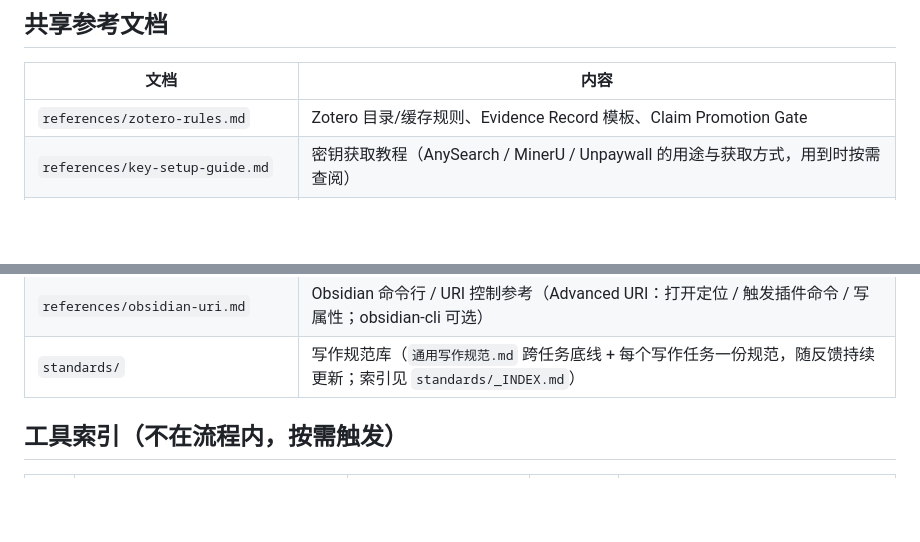
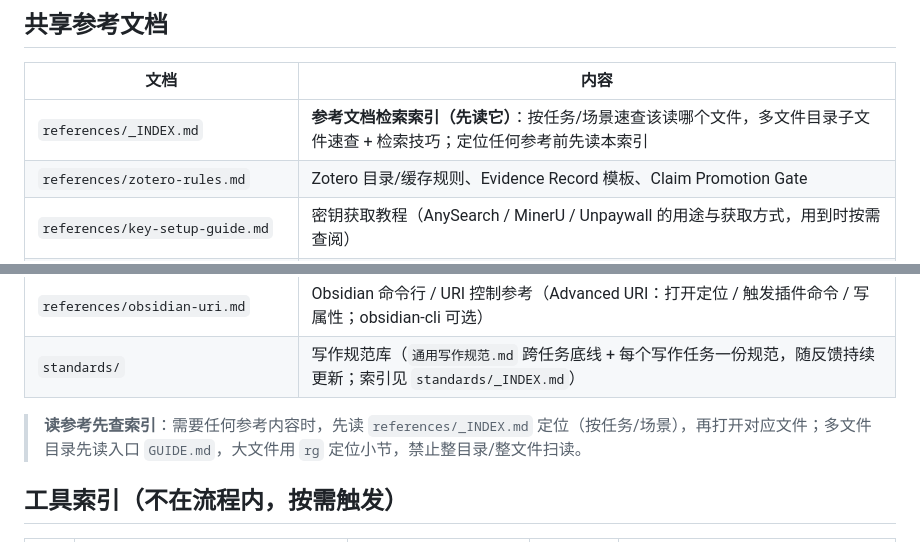
Before and after one commit to Nieyin345/scholar-skill, a Markdown page: SKILL.md, 2 parts joined by grey strips. Rendered like a GitHub page; blank space fills up the shorter version.

Commit message:
新增references/_INDEX.md参考文档检索索引，SKILL.md挂入口避免读错文件

```diff
--- a/SKILL.md
+++ b/SKILL.md
@@ -204,6 +204,7 @@ $env:CLOAKBROWSER_PYTHON = 'C:\Python313\python.exe'
 
 | 文档 | 内容 |
 |------|------|
+| `references/_INDEX.md` | **参考文档检索索引（先读它）**：按任务/场景速查该读哪个文件，多文件目录子文件速查 + 检索技巧；定位任何参考前先读本索引 |
 | `references/zotero-rules.md` | Zotero 目录/缓存规则、Evidence Record 模板、Claim Promotion Gate |
 | `references/key-setup-guide.md` | 密钥获取教程（AnySearch / MinerU / Unpaywall 的用途与获取方式，用到时按需查阅） |
 | `references/citation-verification/` | 引用核验规则与 API 用法 |
@@ -221,6 +222,8 @@ $env:CLOAKBROWSER_PYTHON = 'C:\Python313\python.exe'
 | `references/research-ideation/` | 研究方向确认参考（scholar 内嵌：5W1H / gap 分析 / 研究问题 / 研究契约 / 方法选择 / 检索策略 / 研究计划 / Zotero 集成） |
 | `references/obsidian-uri.md` | Obsidian 命令行 / URI 控制参考（Advanced URI：打开定位 / 触发插件命令 / 写属性；obsidian-cli 可选） |
 | `standards/` | 写作规范库（`通用写作规范.md` 跨任务底线 + 每个写作任务一份规范，随反馈持续更新；索引见 `standards/_INDEX.md`） |
+
+> **读参考先查索引**：需要任何参考内容时，先读 `references/_INDEX.md` 定位（按任务/场景），再打开对应文件；多文件目录先读入口 `GUIDE.md`，大文件用 `rg` 定位小节，禁止整目录/整文件扫读。
 
 ## 工具索引（不在流程内，按需触发）
 
```
Also changed, not shown: references/_INDEX.md (added, +89 -0 lines).
